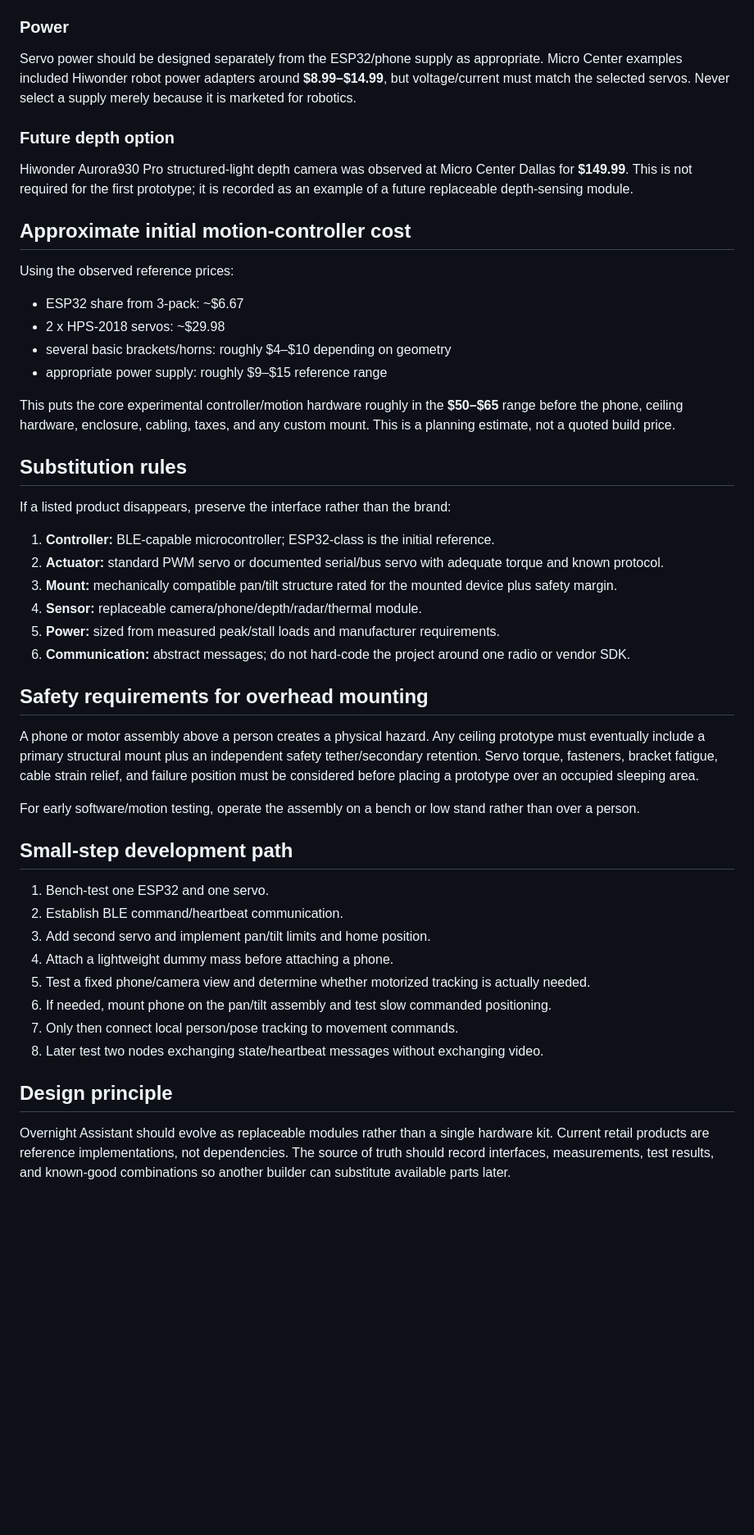
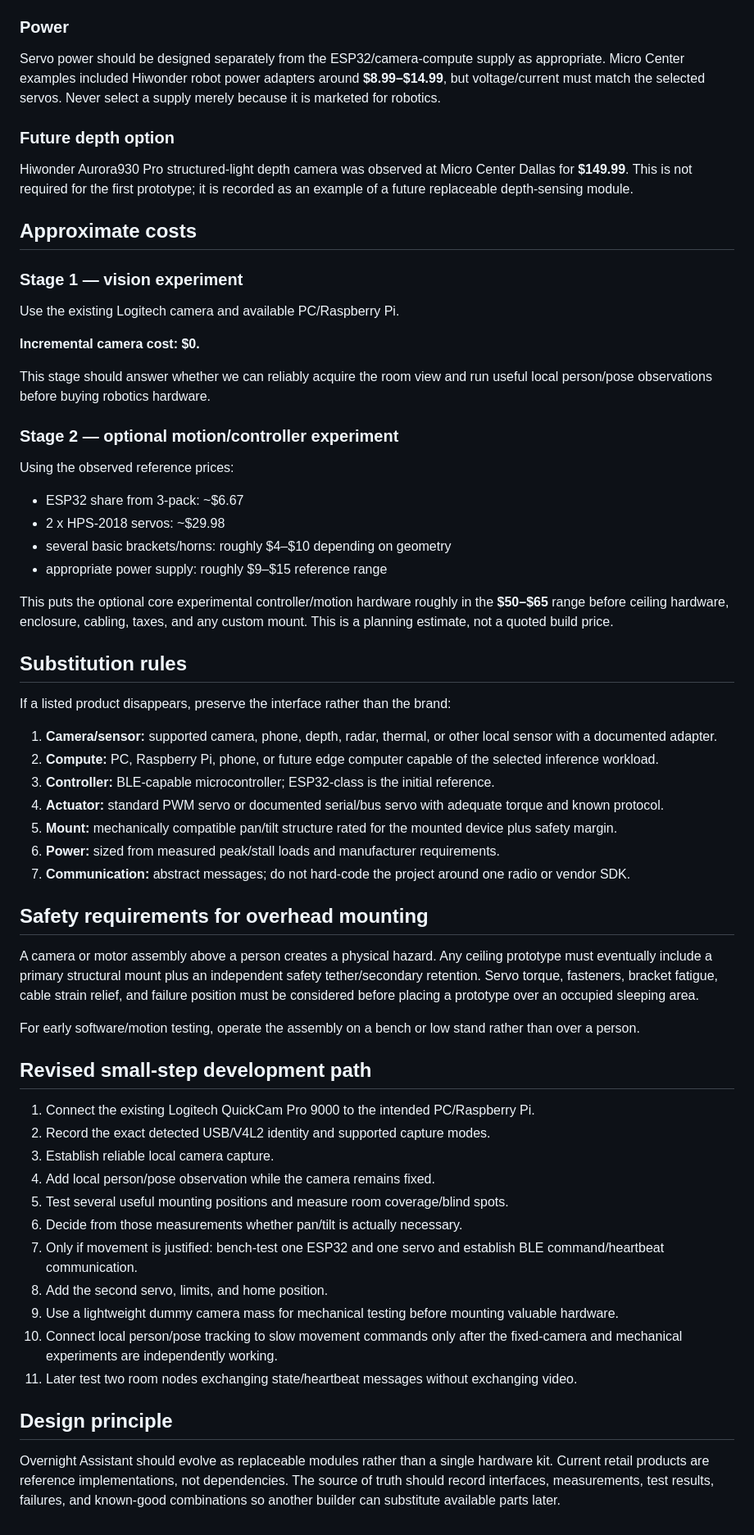
Before and after one commit to Imb2023/overnight-assistant, a Markdown page: docs/CEILING_NODE_HARDWARE.md, the part around one of its changes. Shown at 82% size. Rendered like a GitHub page; blank space fills up the shorter version.

Commit message:
docs: use existing Logitech QuickCam Pro 9000 as first camera

```diff
--- a/docs/CEILING_NODE_HARDWARE.md
+++ b/docs/CEILING_NODE_HARDWARE.md
@@ -76,13 +102,23 @@ Hiwonder commodity servo-frame examples at Micro Center were observed around **$
 
 ### Power
 
-Servo power should be designed separately from the ESP32/phone supply as appropriate. Micro Center examples included Hiwonder robot power adapters around **$8.99–$14.99**, but voltage/current must match the selected servos. Never select a supply merely because it is marketed for robotics.
+Servo power should be designed separately from the ESP32/camera-compute supply as appropriate. Micro Center examples included Hiwonder robot power adapters around **$8.99–$14.99**, but voltage/current must match the selected servos. Never select a supply merely because it is marketed for robotics.
 
 ### Future depth option
 
 Hiwonder Aurora930 Pro structured-light depth camera was observed at Micro Center Dallas for **$149.99**. This is not required for the first prototype; it is recorded as an example of a future replaceable depth-sensing module.
 
-## Approximate initial motion-controller cost
+## Approximate costs
+
+### Stage 1 — vision experiment
+
+Use the existing Logitech camera and available PC/Raspberry Pi.
+
+**Incremental camera cost: $0.**
+
+This stage should answer whether we can reliably acquire the room view and run useful local person/pose observations before buying robotics hardware.
+
+### Stage 2 — optional motion/controller experiment
 
 Using the observed reference prices:
 
@@ -91,36 +127,40 @@ Using the observed reference prices:
 - several basic brackets/horns: roughly $4–$10 depending on geometry
 - appropriate power supply: roughly $9–$15 reference range
 
-This puts the core experimental controller/motion hardware roughly in the **$50–$65** range before the phone, ceiling hardware, enclosure, cabling, taxes, and any custom mount. This is a planning estimate, not a quoted build price.
+This puts the optional core experimental controller/motion hardware roughly in the **$50–$65** range before ceiling hardware, enclosure, cabling, taxes, and any custom mount. This is a planning estimate, not a quoted build price.
 
 ## Substitution rules
 
 If a listed product disappears, preserve the interface rather than the brand:
 
-1. **Controller:** BLE-capable microcontroller; ESP32-class is the initial reference.
-2. **Actuator:** standard PWM servo or documented serial/bus servo with adequate torque and known protocol.
-3. **Mount:** mechanically compatible pan/tilt structure rated for the mounted device plus safety margin.
-4. **Sensor:** replaceable camera/phone/depth/radar/thermal module.
-5. **Power:** sized from measured peak/stall loads and manufacturer requirements.
-6. **Communication:** abstract messages; do not hard-code the project around one radio or vendor SDK.
+1. **Camera/sensor:** supported camera, phone, depth, radar, thermal, or other local sensor with a documented adapter.
+2. **Compute:** PC, Raspberry Pi, phone, or future edge computer capable of the selected inference workload.
+3. **Controller:** BLE-capable microcontroller; ESP32-class is the initial reference.
+4. **Actuator:** standard PWM servo or documented serial/bus servo with adequate torque and known protocol.
+5. **Mount:** mechanically compatible pan/tilt structure rated for the mounted device plus safety margin.
+6. **Power:** sized from measured peak/stall loads and manufacturer requirements.
+7. **Communication:** abstract messages; do not hard-code the project around one radio or vendor SDK.
 
 ## Safety requirements for overhead mounting
 
-A phone or motor assembly above a person creates a physical hazard. Any ceiling prototype must eventually include a primary structural mount plus an independent safety tether/secondary retention. Servo torque, fasteners, bracket fatigue, cable strain relief, and failure position must be considered before placing a prototype over an occupied sleeping area.
+A camera or motor assembly above a person creates a physical hazard. Any ceiling prototype must eventually include a primary structural mount plus an independent safety tether/secondary retention. Servo torque, fasteners, bracket fatigue, cable strain relief, and failure position must be considered before placing a prototype over an occupied sleeping area.
 
 For early software/motion testing, operate the assembly on a bench or low stand rather than over a person.
 
-## Small-step development path
+## Revised small-step development path
 
-1. Bench-test one ESP32 and one servo.
-2. Establish BLE command/heartbeat communication.
-3. Add second servo and implement pan/tilt limits and home position.
-4. Attach a lightweight dummy mass before attaching a phone.
-5. Test a fixed phone/camera view and determine whether motorized tracking is actually needed.
-6. If needed, mount phone on the pan/tilt assembly and test slow commanded positioning.
-7. Only then connect local person/pose tracking to movement commands.
-8. Later test two nodes exchanging state/heartbeat messages without exchanging video.
+1. Connect the existing Logitech QuickCam Pro 9000 to the intended PC/Raspberry Pi.
+2. Record the exact detected USB/V4L2 identity and supported capture modes.
+3. Establish reliable local camera capture.
+4. Add local person/pose observation while the camera remains fixed.
+5. Test several useful mounting positions and measure room coverage/blind spots.
+6. Decide from those measurements whether pan/tilt is actually necessary.
+7. Only if movement is justified: bench-test one ESP32 and one servo and establish BLE command/heartbeat communication.
+8. Add the second servo, limits, and home position.
+9. Use a lightweight dummy camera mass for mechanical testing before mounting valuable hardware.
+10. Connect local person/pose tracking to slow movement commands only after the fixed-camera and mechanical experiments are independently working.
+11. Later test two room nodes exchanging state/heartbeat messages without exchanging video.
 
 ## Design principle
 
-Overnight Assistant should evolve as replaceable modules rather than a single hardware kit. Current retail products are reference implementations, not dependencies. The source of truth should record interfaces, measurements, test results, and known-good combinations so another builder can substitute available parts later.
+Overnight Assistant should evolve as replaceable modules rather than a single hardware kit. Current retail products are reference implementations, not dependencies. The source of truth should record interfaces, measurements, test results, failures, and known-good combinations so another builder can substitute available parts later.
```
Also changed, not shown: other parts of docs/CEILING_NODE_HARDWARE.md (+36 -10 lines).
